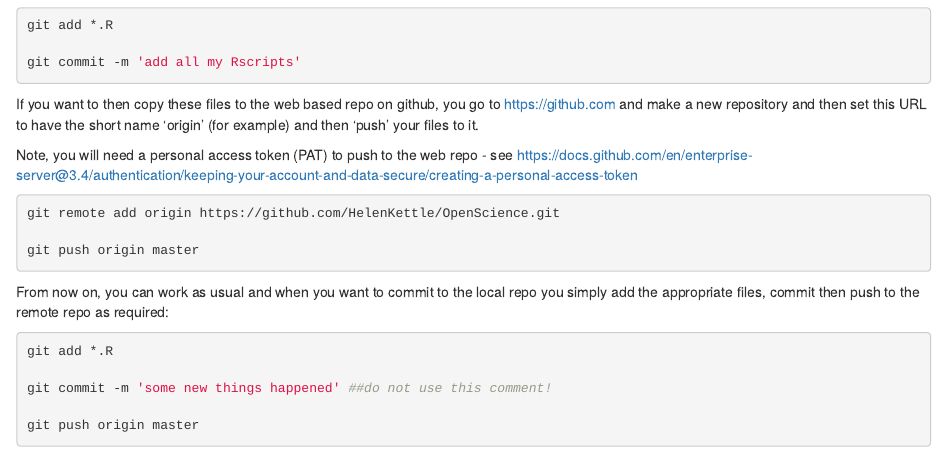
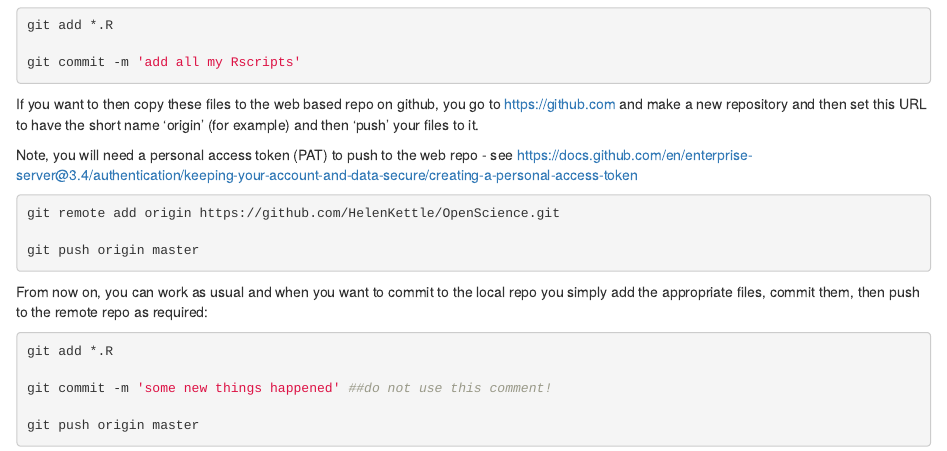
Before and after one commit to HelenKettle/OpenScience, an R Markdown document (OSwebPageGIT.Rmd): the page in a window 1100 px wide, from 680 px down. The pictures show the output file OSwebPageGIT.html that the author committed with the source, opened offline.

Commit message:
git page update

````diff
--- a/OSwebPageGIT.Rmd
+++ b/OSwebPageGIT.Rmd
@@ -52,7 +52,7 @@ git remote add origin https://github.com/HelenKettle/OpenScience.git
 git push origin master
 ```
 
-From now on, you can work as usual and when you want to commit to the local repo you simply add the appropriate files, commit then push to the remote repo as required:
+From now on, you can work as usual and when you want to commit to the local repo you simply add the appropriate files, commit them, then push to the remote repo as required:
 
 ```{r eval=FALSE}
 git add *.R
````
Also changed, not shown: OSwebPageGIT.html.
